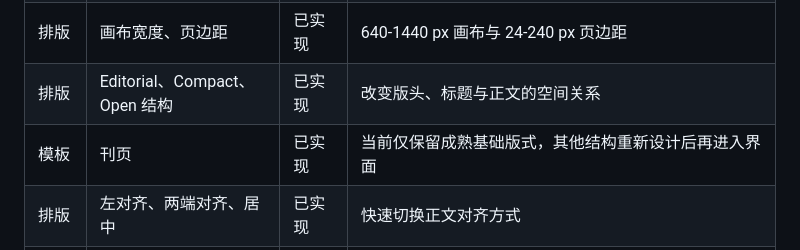
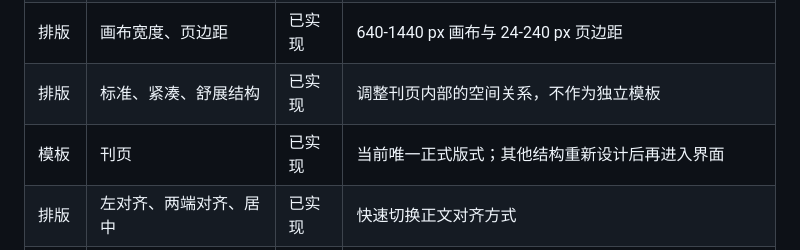
Before and after one commit to absurdeden-xvi/xvi-16k, a Markdown page: project/README.md, the part around one of its changes. GitHub-like rendering.

```diff
--- a/project/README.md
+++ b/project/README.md
@@ -19,8 +23,8 @@
 | 排版 | 正文与标题字号、标题字重 | 已实现 | 宽范围滑杆与精确数值输入 |
 | 排版 | 行距、字距、段距 | 已实现 | 连续微调，支持负字距与零段距 |
 | 排版 | 画布宽度、页边距 | 已实现 | 640-1440 px 画布与 24-240 px 页边距 |
-| 排版 | Editorial、Compact、Open 结构 | 已实现 | 改变版头、标题与正文的空间关系 |
-| 模板 | 刊页 | 已实现 | 当前仅保留成熟基础版式，其他结构重新设计后再进入界面 |
+| 排版 | 标准、紧凑、舒展结构 | 已实现 | 调整刊页内部的空间关系，不作为独立模板 |
+| 模板 | 刊页 | 已实现 | 当前唯一正式版式；其他结构重新设计后再进入界面 |
 | 排版 | 左对齐、两端对齐、居中 | 已实现 | 快速切换正文对齐方式 |
 | 排版 | 首行缩进 | 已实现 | 按自然段缩进两个汉字 |
 | 风格 | 明暗主题与色系 | 已实现 | 浅色/深色模式搭配中性、红、绿、紫、黄、蓝六个色系 |
```
Also changed, not shown: other parts of project/README.md (+31 -8 lines).
